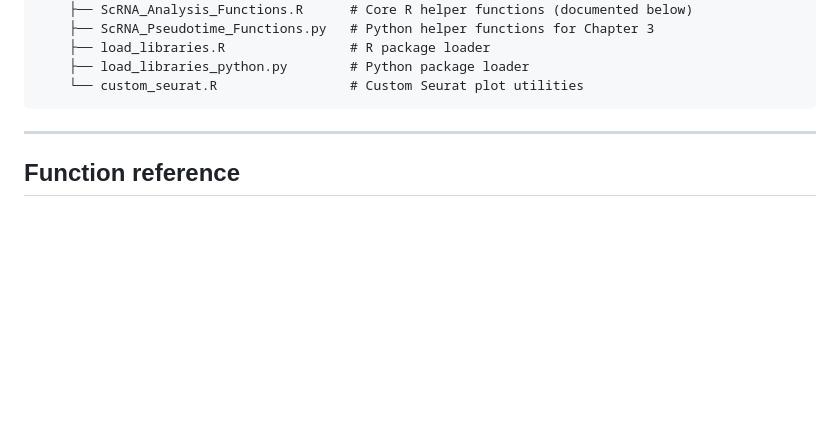
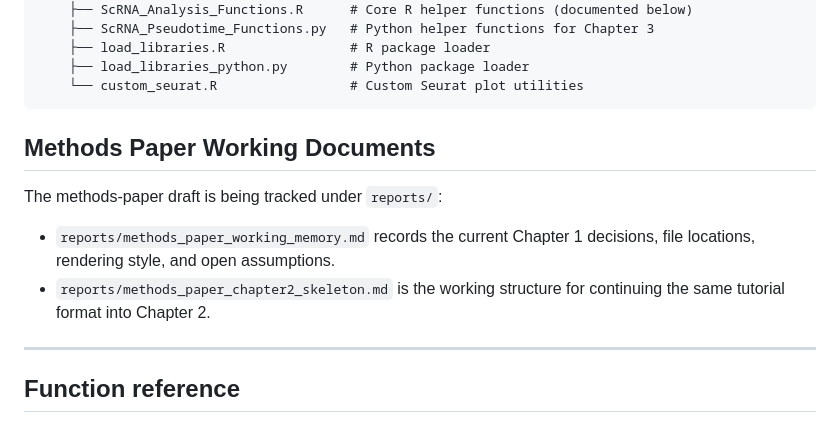
Before and after one commit to laboratoriorgit-lang/SingleCell, a Markdown page: README.md, the part around the change. Drawn GitHub-style; blank space fills up the shorter version.

Commit message:
Document methods paper working plan

````diff
--- a/README.md
+++ b/README.md
@@ -103,6 +103,15 @@ ScRNASeq-Docker/
     ├── load_libraries_python.py        # Python package loader
     └── custom_seurat.R                 # Custom Seurat plot utilities
 ```
+
+## Methods Paper Working Documents
+
+The methods-paper draft is being tracked under `reports/`:
+
+- `reports/methods_paper_working_memory.md` records the current Chapter 1
+  decisions, file locations, rendering style, and open assumptions.
+- `reports/methods_paper_chapter2_skeleton.md` is the working structure for
+  continuing the same tutorial format into Chapter 2.
 
 ---
 
````
Also changed, not shown: reports/methods_paper_chapter2_skeleton.md (added, +236 -0 lines), reports/methods_paper_working_memory.md (added, +203 -0 lines).
